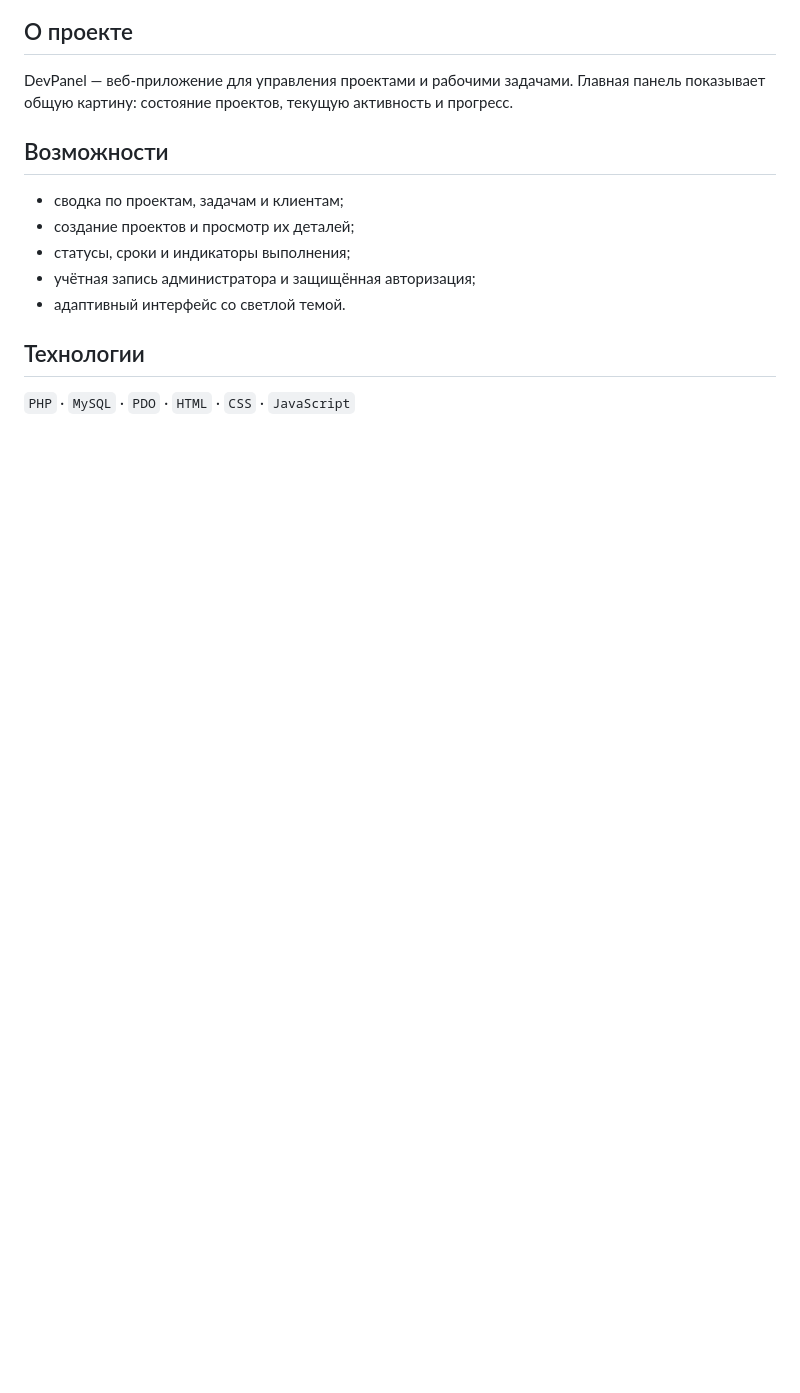
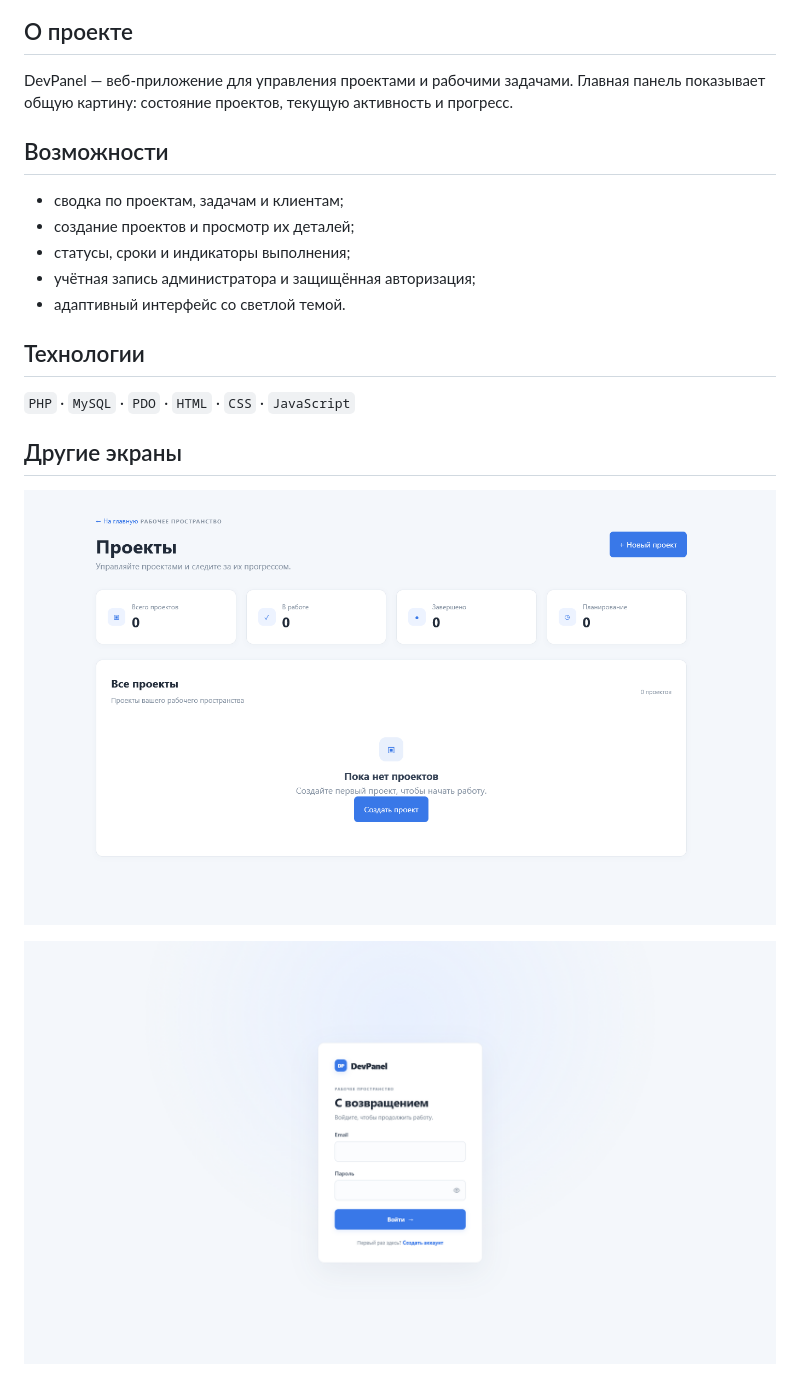
Before and after one commit to xirsoev/DevPanel, a Markdown page: README.md, the part around the change printed below. Drawn GitHub-style; pictures changed too: docs/screenshots/02.png (added), docs/screenshots/03.png (added); blank space fills up the shorter version.

Commit message:
Add all project screenshots

```diff
--- a/README.md
+++ b/README.md
@@ -29,3 +29,9 @@ DevPanel — веб-приложение для управления проек
 ## Технологии
 
 `PHP` · `MySQL` · `PDO` · `HTML` · `CSS` · `JavaScript`
+
+## Другие экраны
+
+![Экран 2](docs/screenshots/02.png)
+
+![Экран 3](docs/screenshots/03.png)
```
Also changed, not shown: other parts of README.md (+1 -1 lines), docs/screenshots/01.png (renamed from docs/Главный-экран.png).
